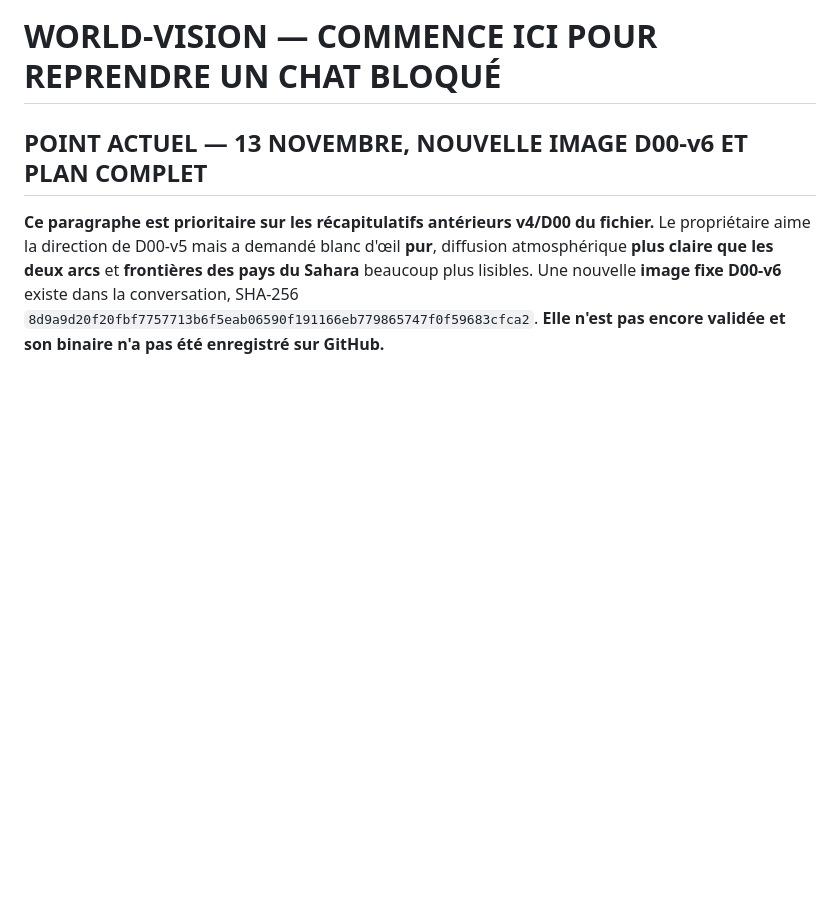
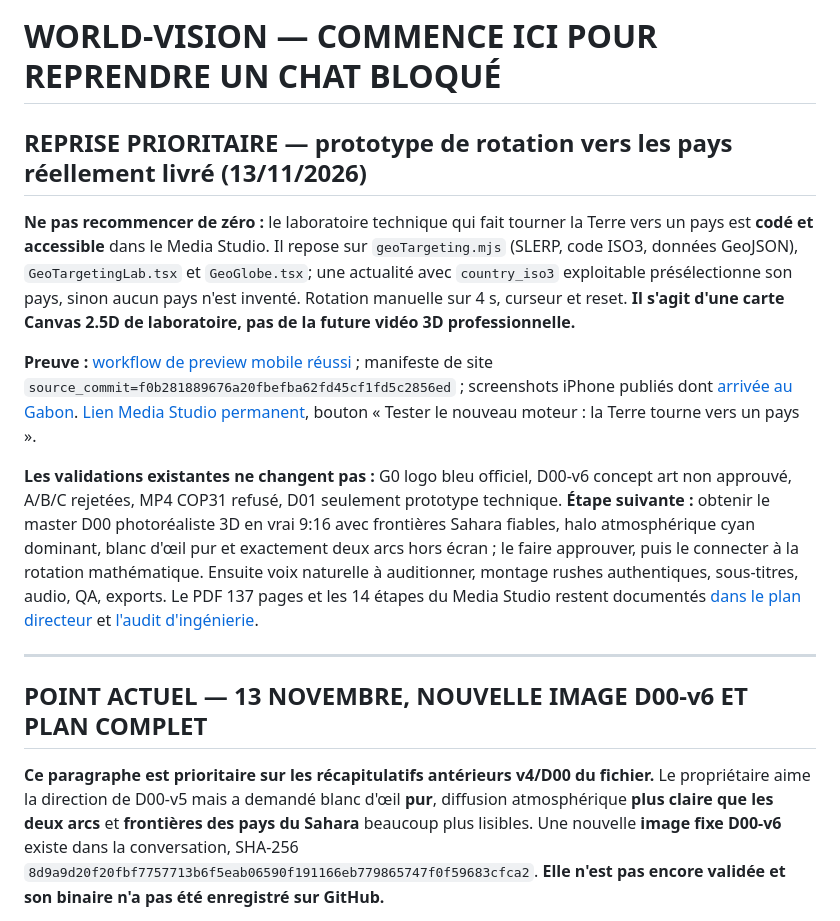
Before and after one commit to OBIANG5/World-Health-Vision, a Markdown page: CONTINUITE_WORLD_VISION.md, the part around the change. GitHub-like rendering; blank space fills up the shorter version.

Commit message:
docs(media): consigner moteur géociblé testé, captures Gabon et reprise permanente

```diff
--- a/CONTINUITE_WORLD_VISION.md
+++ b/CONTINUITE_WORLD_VISION.md
@@ -1,4 +1,16 @@
 # WORLD-VISION — COMMENCE ICI POUR REPRENDRE UN CHAT BLOQUÉ
+
+
+## REPRISE PRIORITAIRE — prototype de rotation vers les pays réellement livré (13/11/2026)
+
+**Ne pas recommencer de zéro :** le laboratoire technique qui fait tourner la Terre vers un pays est **codé et accessible** dans le Media Studio. Il repose sur `geoTargeting.mjs` (SLERP, code ISO3, données GeoJSON), `GeoTargetingLab.tsx` et `GeoGlobe.tsx`; une actualité avec `country_iso3` exploitable présélectionne son pays, sinon aucun pays n'est inventé. Rotation manuelle sur 4 s, curseur et reset. **Il s'agit d'une carte Canvas 2.5D de laboratoire, pas de la future vidéo 3D professionnelle.**
+
+**Preuve :** [workflow de preview mobile réussi](https://github.com/OBIANG5/World-Health-Vision/actions/runs/43461296086) ; manifeste de site `source_commit=f0b281889676a20fbefba62fd45cf1fd5c2856ed` ; screenshots iPhone publiés dont [arrivée au Gabon](https://github.com/OBIANG5/World-Health-Vision/blob/whv-media-studio-browser-preview/media-globe-motion-arrival-gabon-iphone.png). [Lien Media Studio permanent](https://raw.githack.com/OBIANG5/World-Health-Vision/whv-media-studio-browser-preview/index.html?view=media&screen=review&gate=direction), bouton « Tester le nouveau moteur : la Terre tourne vers un pays ».
+
+**Les validations existantes ne changent pas :** G0 logo bleu officiel, D00-v6 concept art non approuvé, A/B/C rejetées, MP4 COP31 refusé, D01 seulement prototype technique. **Étape suivante :** obtenir le master D00 photoréaliste 3D en vrai 9:16 avec frontières Sahara fiables, halo atmosphérique cyan dominant, blanc d'œil pur et exactement deux arcs hors écran ; le faire approuver, puis le connecter à la rotation mathématique. Ensuite voix naturelle à auditionner, montage rushes authentiques, sous-titres, audio, QA, exports. Le PDF 137 pages et les 14 étapes du Media Studio restent documentés [dans le plan directeur](worldhealth-vision-v2/docs/media/AUDIOVISUAL_PRODUCTION_MASTER_PLAN_2026-11-13.md) et [l'audit d'ingénierie](worldhealth-vision-v2/docs/media/engineering/GEO_TARGETING_PROTOTYPE_2026-11-13.md).
+
+---
+
 
 
 ## POINT ACTUEL — 13 NOVEMBRE, NOUVELLE IMAGE D00-v6 ET PLAN COMPLET
```
